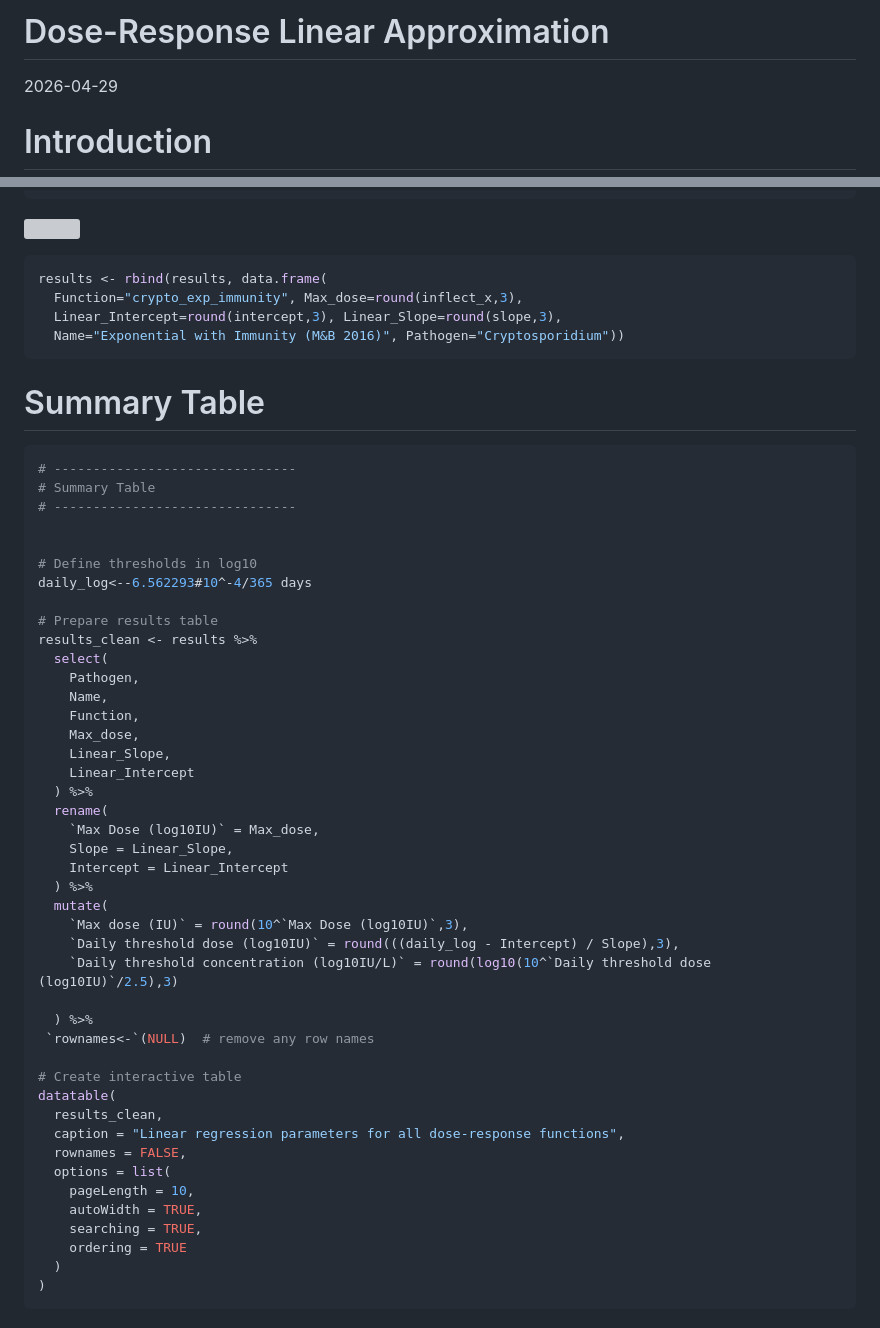
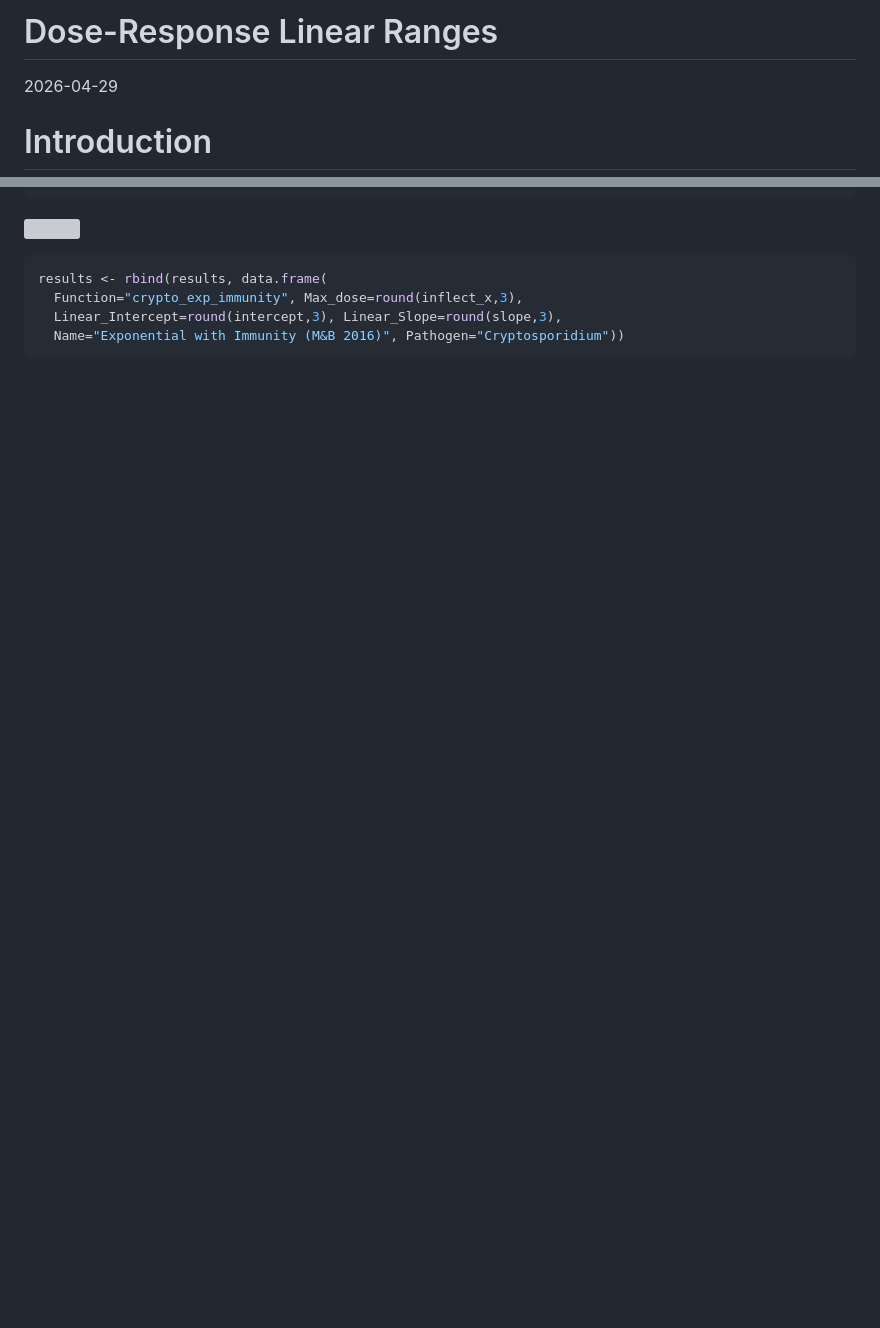
Before and after one commit to kcrank1/linear-dose-responses, a Markdown page: Dose-Response-Linear-Approximation.md, 2 parts joined by grey strips. Drawn GitHub-style; blank space fills up the shorter version; grey boxes are pictures that could not be loaded.

Commit message:
Update Dose-Response-Linear.md

````diff
--- a/Dose-Response-Linear-Approximation.md
+++ b/Dose-Response-Linear-Approximation.md
@@ -1,4 +1,4 @@
-Dose-Response Linear Approximation
+Dose-Response Linear Ranges
 ================
 2026-04-29
 
@@ -1324,52 +1324,3 @@ results <- rbind(results, data.frame(
   Linear_Intercept=round(intercept,3), Linear_Slope=round(slope,3),
   Name="Exponential with Immunity (M&B 2016)", Pathogen="Cryptosporidium"))
 ```
-
-# Summary Table
-
-``` r
-# -------------------------------
-# Summary Table
-# -------------------------------
-
-
-# Define thresholds in log10
-daily_log<--6.562293#10^-4/365 days
-
-# Prepare results table
-results_clean <- results %>%
-  select(
-    Pathogen,
-    Name,
-    Function,
-    Max_dose,
-    Linear_Slope,
-    Linear_Intercept
-  ) %>%
-  rename(
-    `Max Dose (log10IU)` = Max_dose,
-    Slope = Linear_Slope,
-    Intercept = Linear_Intercept
-  ) %>%
-  mutate(
-    `Max dose (IU)` = round(10^`Max Dose (log10IU)`,3),
-    `Daily threshold dose (log10IU)` = round(((daily_log - Intercept) / Slope),3),
-    `Daily threshold concentration (log10IU/L)` = round(log10(10^`Daily threshold dose (log10IU)`/2.5),3)
-
-  ) %>%
- `rownames<-`(NULL)  # remove any row names
-
-# Create interactive table
-datatable(
-  results_clean,
-  caption = "Linear regression parameters for all dose-response functions",
-  rownames = FALSE,
-  options = list(
-    pageLength = 10,
-    autoWidth = TRUE,
-    searching = TRUE,
-    ordering = TRUE
-  )
-)
-```
-
````
Also changed, not shown: other parts of Dose-Response-Linear-Approximation.md (+0 -45 lines).
